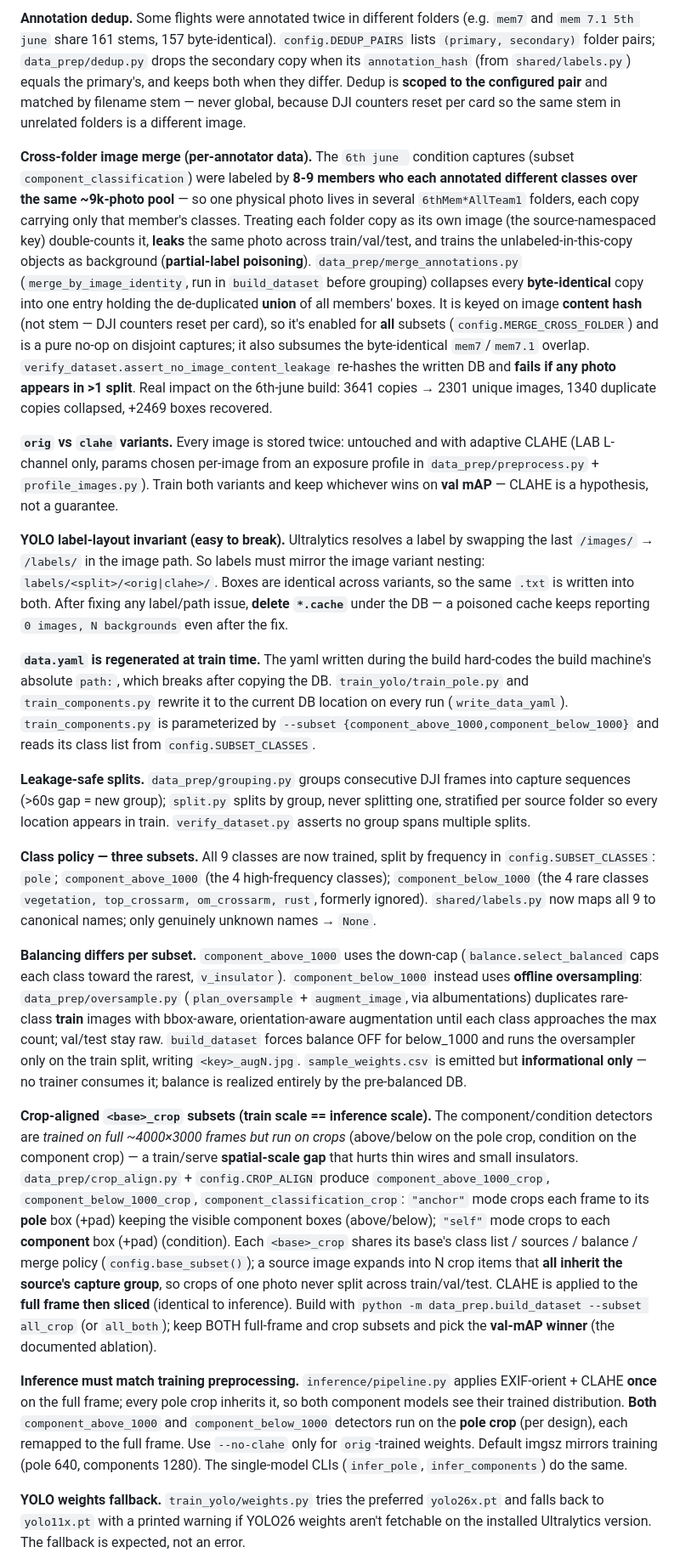
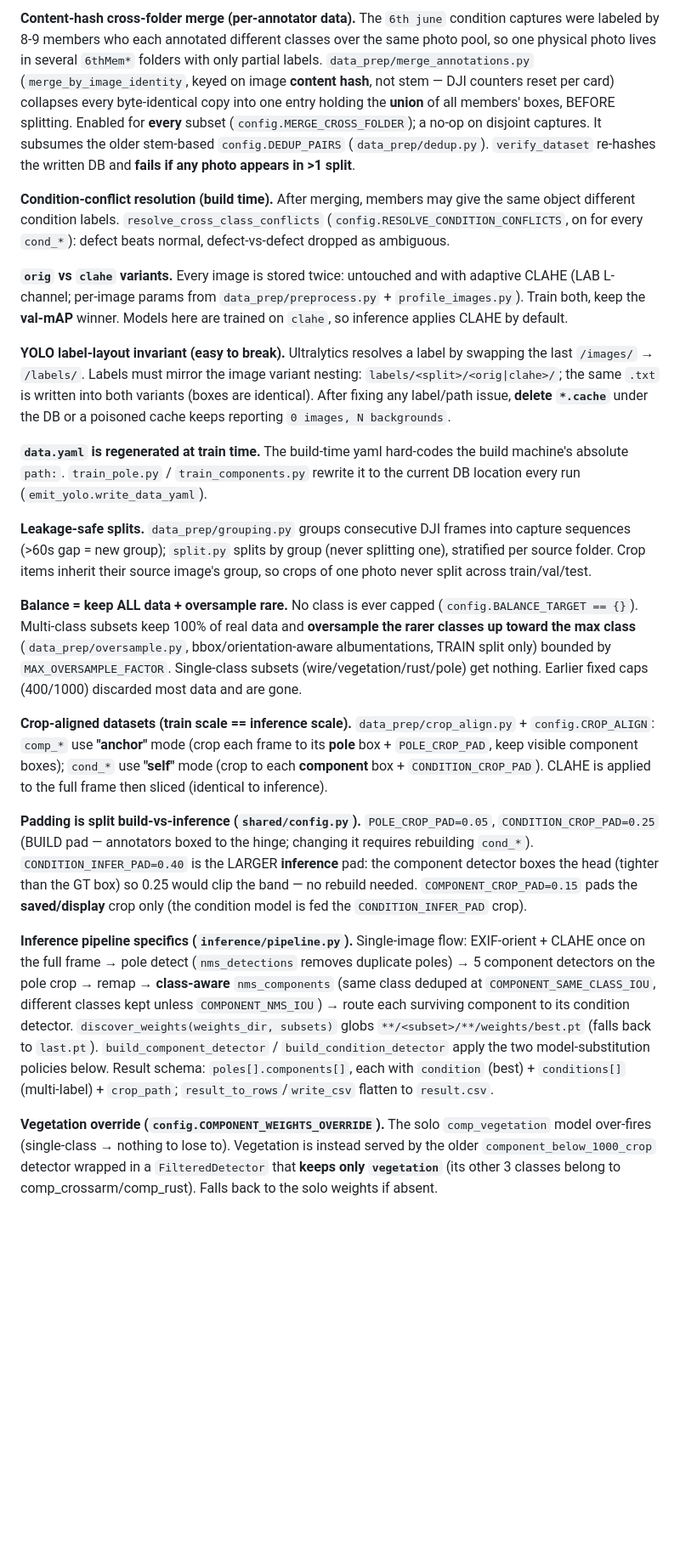
Before and after one commit to arupa444/trainDronisight, a Markdown page: CLAUDE.md, the part around one of its changes. Shown at 85% size. Drawn GitHub-style; blank space fills up the shorter version.

```diff
--- a/CLAUDE.md
+++ b/CLAUDE.md
@@ -61,23 +83,62 @@ python -m data_prep.verify_dataset --subset component_above_1000     # leakage +
 
-**Annotation dedup.** Some flights were annotated twice in different folders (e.g. `mem7` and `mem 7.1 5th june` share 161 stems, 157 byte-identical). `config.DEDUP_PAIRS` lists `(primary, secondary)` folder pairs; `data_prep/dedup.py` drops the secondary copy when its `annotation_hash` (from `shared/labels.py`) equals the primary's, and keeps both when they differ. Dedup is **scoped to the configured pair** and matched by filename stem — never global, because DJI counters reset per card so the same stem in unrelated folders is a different image.
+**Content-hash cross-folder merge (per-annotator data).** The `6th june` condition captures were
+labeled by 8-9 members who each annotated different classes over the same photo pool, so one physical
+photo lives in several `6thMem*` folders with only partial labels. `data_prep/merge_annotations.py`
+(`merge_by_image_identity`, keyed on image **content hash**, not stem — DJI counters reset per card)
+collapses every byte-identical copy into one entry holding the **union** of all members' boxes, BEFORE
+splitting. Enabled for **every** subset (`config.MERGE_CROSS_FOLDER`); a no-op on disjoint captures. It
+subsumes the older stem-based `config.DEDUP_PAIRS` (`data_prep/dedup.py`). `verify_dataset` re-hashes
+the written DB and **fails if any photo appears in >1 split**.
 
-**Cross-folder image merge (per-annotator data).** The `6th june ` condition captures (subset `component_classification`) were labeled by **8-9 members who each annotated different classes over the same ~9k-photo pool** — so one physical photo lives in several `6thMem*AllTeam1` folders, each copy carrying only that member's classes. Treating each folder copy as its own image (the source-namespaced key) double-counts it, **leaks** the same photo across train/val/test, and trains the unlabeled-in-this-copy objects as background (**partial-label poisoning**). `data_prep/merge_annotations.py` (`merge_by_image_identity`, run in `build_dataset` before grouping) collapses every **byte-identical** copy into one entry holding the de-duplicated **union** of all members' boxes. It is keyed on image **content hash** (not stem — DJI counters reset per card), so it's enabled for **all** subsets (`config.MERGE_CROSS_FOLDER`) and is a pure no-op on disjoint captures; it also subsumes the byte-identical `mem7`/`mem7.1` overlap. `verify_dataset.assert_no_image_content_leakage` re-hashes the written DB and **fails if any photo appears in >1 split**. Real impact on the 6th-june build: 3641 copies → 2301 unique images, 1340 duplicate copies collapsed, +2469 boxes recovered.
+**Condition-conflict resolution (build time).** After merging, members may give the same object
+different condition labels. `resolve_cross_class_conflicts` (`config.RESOLVE_CONDITION_CONFLICTS`, on
+for every `cond_*`): defect beats normal, defect-vs-defect dropped as ambiguous.
 
-**`orig` vs `clahe` variants.** Every image is stored twice: untouched and with adaptive CLAHE (LAB L-channel only, params chosen per-image from an exposure profile in `data_prep/preprocess.py` + `profile_images.py`). Train both variants and keep whichever wins on **val mAP** — CLAHE is a hypothesis, not a guarantee.
+**`orig` vs `clahe` variants.** Every image is stored twice: untouched and with adaptive CLAHE (LAB
+L-channel; per-image params from `data_prep/preprocess.py` + `profile_images.py`). Train both, keep the
+**val-mAP** winner. Models here are trained on `clahe`, so inference applies CLAHE by default.
 
-**YOLO label-layout invariant (easy to break).** Ultralytics resolves a label by swapping the last `/images/` → `/labels/` in the image path. So labels must mirror the image variant nesting: `labels/<split>/<orig|clahe>/`. Boxes are identical across variants, so the same `.txt` is written into both. After fixing any label/path issue, **delete `*.cache`** under the DB — a poisoned cache keeps reporting `0 images, N backgrounds` even after the fix.
+**YOLO label-layout invariant (easy to break).** Ultralytics resolves a label by swapping the last
+`/images/` → `/labels/`. Labels must mirror the image variant nesting: `labels/<split>/<orig|clahe>/`;
+the same `.txt` is written into both variants (boxes are identical). After fixing any label/path issue,
+**delete `*.cache`** under the DB or a poisoned cache keeps reporting `0 images, N backgrounds`.
 
-**`data.yaml` is regenerated at train time.** The yaml written during the build hard-codes the build machine's absolute `path:`, which breaks after copying the DB. `train_yolo/train_pole.py` and `train_components.py` rewrite it to the current DB location on every run (`write_data_yaml`). `train_components.py` is parameterized by `--subset {component_above_1000,component_below_1000}` and reads its class list from `config.SUBSET_CLASSES`.
+**`data.yaml` is regenerated at train time.** The build-time yaml hard-codes the build machine's
+absolute `path:`. `train_pole.py` / `train_components.py` rewrite it to the current DB location every
+run (`emit_yolo.write_data_yaml`).
 
-**Leakage-safe splits.** `data_prep/grouping.py` groups consecutive DJI frames into capture sequences (>60s gap = new group); `split.py` splits by group, never splitting one, stratified per source folder so every location appears in train. `verify_dataset.py` asserts no group spans multiple splits.
+**Leakage-safe splits.** `data_prep/grouping.py` groups consecutive DJI frames into capture sequences
+(>60s gap = new group); `split.py` splits by group (never splitting one), stratified per source folder.
+Crop items inherit their source image's group, so crops of one photo never split across train/val/test.
 
-**Class policy — three subsets.** All 9 classes are now trained, split by frequency in `config.SUBSET_CLASSES`: `pole`; `component_above_1000` (the 4 high-frequency classes); `component_below_1000` (the 4 rare classes `vegetation, top_crossarm, om_crossarm, rust`, formerly ignored). `shared/labels.py` now maps all 9 to canonical names; only genuinely unknown names → `None`.
+**Balance = keep ALL data + oversample rare.** No class is ever capped (`config.BALANCE_TARGET == {}`).
+Multi-class subsets keep 100% of real data and **oversample the rarer classes up toward the max class**
+(`data_prep/oversample.py`, bbox/orientation-aware albumentations, TRAIN split only) bounded by
+`MAX_OVERSAMPLE_FACTOR`. Single-class subsets (wire/vegetation/rust/pole) get nothing. Earlier fixed
+caps (400/1000) discarded most data and are gone.
 
-**Balancing differs per subset.** `component_above_1000` uses the down-cap (`balance.select_balanced` caps each class toward the rarest, `v_insulator`). `component_below_1000` instead uses **offline oversampling**: `data_prep/oversample.py` (`plan_oversample` + `augment_image`, via albumentations) duplicates rare-class **train** images with bbox-aware, orientation-aware augmentation until each class approaches the max count; val/test stay raw. `build_dataset` forces balance OFF for below_1000 and runs the oversampler only on the train split, writing `<key>_augN.jpg`. `sample_weights.csv` is emitted but **informational only** — no trainer consumes it; balance is realized entirely by the pre-balanced DB.
+**Crop-aligned datasets (train scale == inference scale).** `data_prep/crop_align.py` + `config.CROP_ALIGN`:
+`comp_*` use **"anchor"** mode (crop each frame to its **pole** box + `POLE_CROP_PAD`, keep visible
+component boxes); `cond_*` use **"self"** mode (crop to each **component** box + `CONDITION_CROP_PAD`).
+CLAHE is applied to the full frame then sliced (identical to inference).
 
-**Crop-aligned `<base>_crop` subsets (train scale == inference scale).** The component/condition detectors are *trained on full ~4000×3000 frames but run on crops* (above/below on the pole crop, condition on the component crop) — a train/serve **spatial-scale gap** that hurts thin wires and small insulators. `data_prep/crop_align.py` + `config.CROP_ALIGN` produce `component_above_1000_crop`, `component_below_1000_crop`, `component_classification_crop`: `"anchor"` mode crops each frame to its **pole** box (+pad) keeping the visible component boxes (above/below); `"self"` mode crops to each **component** box (+pad) (condition). Each `<base>_crop` shares its base's class list / sources / balance / merge policy (`config.base_subset()`); a source image expands into N crop items that **all inherit the source's capture group**, so crops of one photo never split across train/val/test. CLAHE is applied to the **full frame then sliced** (identical to inference). Build with `python -m data_prep.build_dataset --subset all_crop` (or `all_both`); keep BOTH full-frame and crop subsets and pick the **val-mAP winner** (the documented ablation).
+**Padding is split build-vs-inference (`shared/config.py`).** `POLE_CROP_PAD=0.05`,
+`CONDITION_CROP_PAD=0.25` (BUILD pad — annotators boxed to the hinge; changing it requires rebuilding
+`cond_*`). `CONDITION_INFER_PAD=0.40` is the LARGER **inference** pad: the component detector boxes the
+head (tighter than the GT box) so 0.25 would clip the band — no rebuild needed. `COMPONENT_CROP_PAD=0.15`
+pads the **saved/display** crop only (the condition model is fed the `CONDITION_INFER_PAD` crop).
 
-**Inference must match training preprocessing.** `inference/pipeline.py` applies EXIF-orient + CLAHE **once** on the full frame; every pole crop inherits it, so both component models see their trained distribution. **Both** `component_above_1000` and `component_below_1000` detectors run on the **pole crop** (per design), each remapped to the full frame. Use `--no-clahe` only for `orig`-trained weights. Default imgsz mirrors training (pole 640, components 1280). The single-model CLIs (`infer_pole`, `infer_components`) do the same.
+**Inference pipeline specifics (`inference/pipeline.py`).** Single-image flow: EXIF-orient + CLAHE once
+on the full frame → pole detect (`nms_detections` removes duplicate poles) → 5 component detectors on
+the pole crop → remap → **class-aware** `nms_components` (same class deduped at `COMPONENT_SAME_CLASS_IOU`,
+different classes kept unless `COMPONENT_NMS_IOU`) → route each surviving component to its condition
+detector. `discover_weights(weights_dir, subsets)` globs `**/<subset>/**/weights/best.pt` (falls back to
+`last.pt`). `build_component_detector` / `build_condition_detector` apply the two model-substitution
+policies below. Result schema: `poles[].components[]`, each with `condition` (best) + `conditions[]`
+(multi-label) + `crop_path`; `result_to_rows`/`write_csv` flatten to `result.csv`.
 
-**YOLO weights fallback.** `train_yolo/weights.py` tries the preferred `yolo26x.pt` and falls back to `yolo11x.pt` with a printed warning if YOLO26 weights aren't fetchable on the installed Ultralytics version. The fallback is expected, not an error.
+**Vegetation override (`config.COMPONENT_WEIGHTS_OVERRIDE`).** The solo `comp_vegetation` model
+over-fires (single-class → nothing to lose to). Vegetation is instead served by the older
+`component_below_1000_crop` detector wrapped in a `FilteredDetector` that **keeps only `vegetation`**
+(its other 3 classes belong to comp_crossarm/comp_rust). Falls back to the solo weights if absent.
 
```
Also changed, not shown: other parts of CLAUDE.md (+87 -37 lines).
